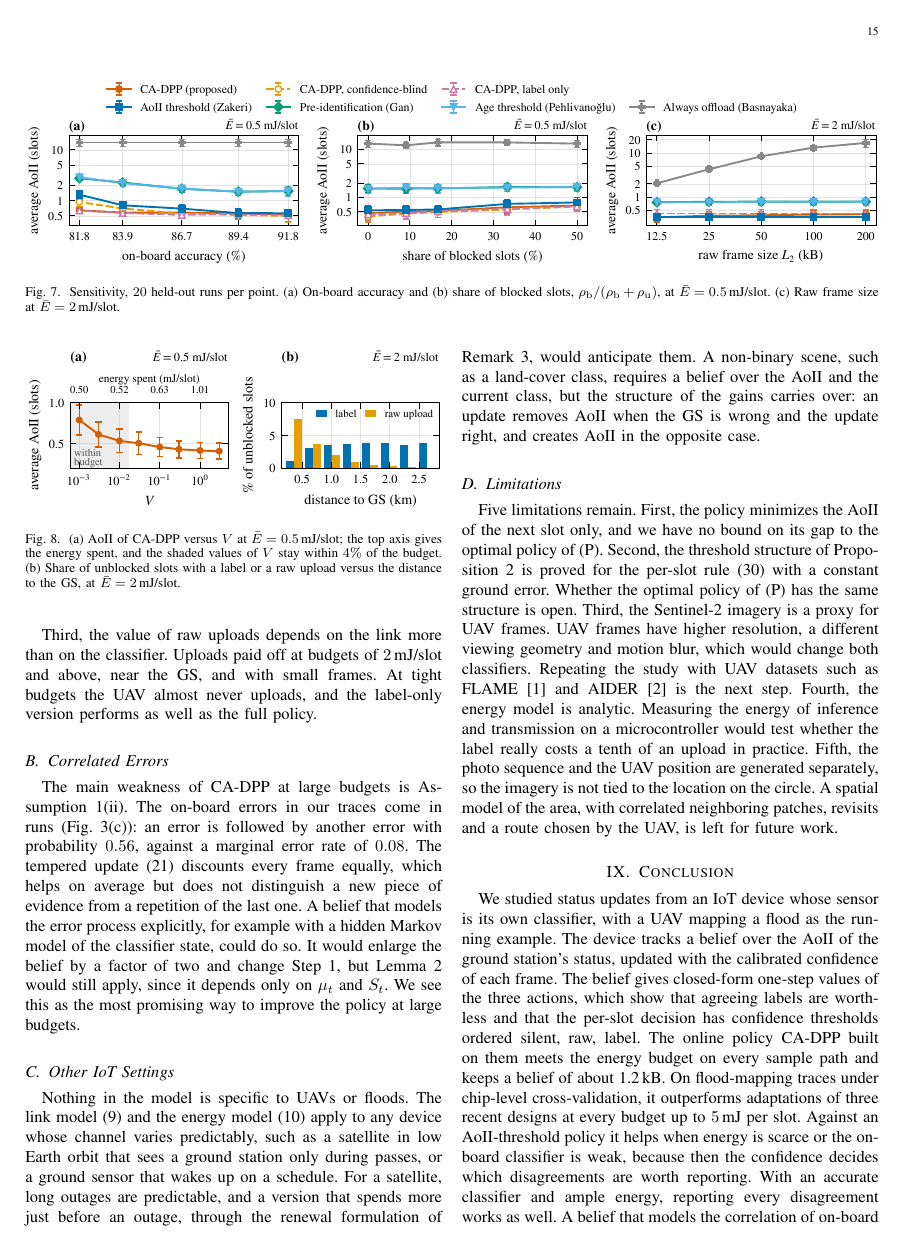
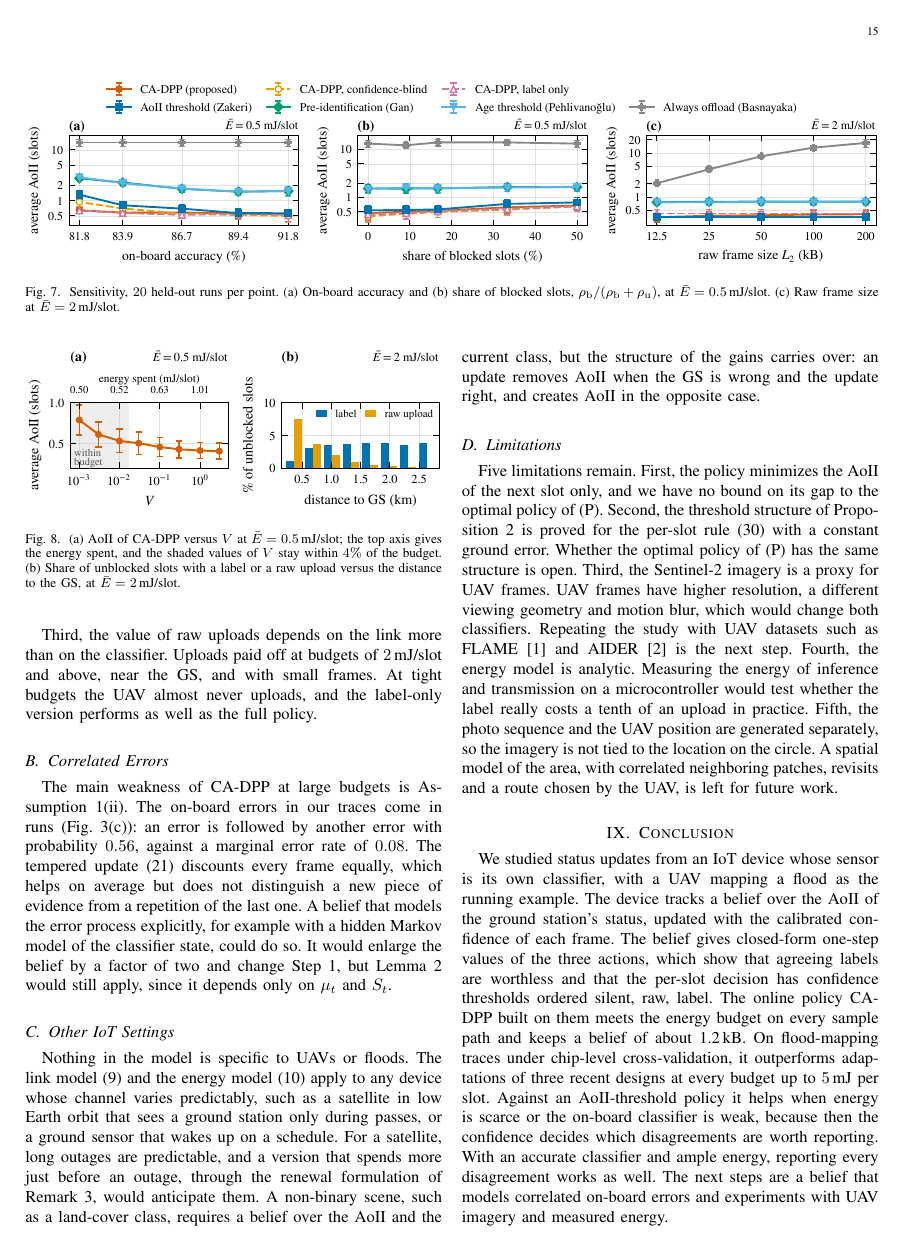
Before and after one commit to sshawky78AUA/confidence-aware-status-update-IoT, a LaTeX paper (paper/journal.tex): page 15 of 16. Compiled offline with pdfLaTeX.

Commit message:
Journal: trim two redundant sentences so it fits 16 pages in Overleaf
Co-Authored-By: Claude Opus 5.5 <noreply@anthropic.com>
Claude-Session: https://claude.ai/code/session_01VVgvw8KUowzMCM67TK9EkL

```diff
--- a/paper/journal.tex
+++ b/paper/journal.tex
@@ -717,7 +717,7 @@ Second, the classifier should be calibrated on board. Isotonic calibration is a
 Third, the value of raw uploads depends on the link more than on the classifier. Uploads paid off at budgets of $2$\,mJ/slot and above, near the GS, and with small frames. At tight budgets the UAV almost never uploads, and the label-only version performs as well as the full policy.
 
 \subsection{Correlated Errors}
-The main weakness of CA-DPP at large budgets is Assumption~\ref{as:inf}(ii). The on-board errors in our traces come in runs (Fig.~\ref{fig:inference}(c)): an error is followed by another error with probability $0.56$, against a marginal error rate of $0.08$. The tempered update~\eqref{eq:post} discounts every frame equally, which helps on average but does not distinguish a new piece of evidence from a repetition of the last one. A belief that models the error process explicitly, for example with a hidden Markov model of the classifier state, could do so. It would enlarge the belief by a factor of two and change Step 1, but Lemma~\ref{lem:onestep} would still apply, since it depends only on $\mu_t$ and $S_t$. We see this as the most promising way to improve the policy at large budgets.
+The main weakness of CA-DPP at large budgets is Assumption~\ref{as:inf}(ii). The on-board errors in our traces come in runs (Fig.~\ref{fig:inference}(c)): an error is followed by another error with probability $0.56$, against a marginal error rate of $0.08$. The tempered update~\eqref{eq:post} discounts every frame equally, which helps on average but does not distinguish a new piece of evidence from a repetition of the last one. A belief that models the error process explicitly, for example with a hidden Markov model of the classifier state, could do so. It would enlarge the belief by a factor of two and change Step 1, but Lemma~\ref{lem:onestep} would still apply, since it depends only on $\mu_t$ and $S_t$.
 
 \subsection{Other IoT Settings}
 Nothing in the model is specific to UAVs or floods. The link model~\eqref{eq:succ} and the energy model~\eqref{eq:energy} apply to any device whose channel varies predictably, such as a satellite in low Earth orbit that sees a ground station only during passes, or a ground sensor that wakes up on a schedule. For a satellite, long outages are predictable, and a version that spends more just before an outage, through the renewal formulation of Remark~\ref{rem:opt}, would anticipate them. A non-binary scene, such as a land-cover class, requires a belief over the AoII and the current class, but the structure of the gains carries over: an update removes AoII when the GS is wrong and the update right, and creates AoII in the opposite case.
@@ -728,7 +728,7 @@ Five limitations remain. First, the policy minimizes the AoII of the next slot o
 %% =====================================================================
 \section{Conclusion}\label{sec:concl}
 %% =====================================================================
-We studied status updates from an IoT device whose sensor is its own classifier, with a UAV mapping a flood as the running example. The device tracks a belief over the AoII of the ground station's status, updated with the calibrated confidence of each frame. The belief gives closed-form one-step values of the three actions, which show that agreeing labels are worthless and that the per-slot decision has confidence thresholds ordered silent, raw, label. The online policy CA-DPP built on them meets the energy budget on every sample path and keeps a belief of about 1.2\,kB. On flood-mapping traces under chip-level cross-validation, it outperforms adaptations of three recent designs at every budget up to $5$\,mJ per slot. Against an AoII-threshold policy it helps when energy is scarce or the on-board classifier is weak, because then the confidence decides which disagreements are worth reporting. With an accurate classifier and ample energy, reporting every disagreement works as well. A belief that models the correlation of on-board errors, a performance bound through the renewal framework, experiments with UAV imagery and measured energy, and a spatial model of the area are the next steps.
+We studied status updates from an IoT device whose sensor is its own classifier, with a UAV mapping a flood as the running example. The device tracks a belief over the AoII of the ground station's status, updated with the calibrated confidence of each frame. The belief gives closed-form one-step values of the three actions, which show that agreeing labels are worthless and that the per-slot decision has confidence thresholds ordered silent, raw, label. The online policy CA-DPP built on them meets the energy budget on every sample path and keeps a belief of about 1.2\,kB. On flood-mapping traces under chip-level cross-validation, it outperforms adaptations of three recent designs at every budget up to $5$\,mJ per slot. Against an AoII-threshold policy it helps when energy is scarce or the on-board classifier is weak, because then the confidence decides which disagreements are worth reporting. With an accurate classifier and ample energy, reporting every disagreement works as well. The next steps are a belief that models correlated on-board errors and experiments with UAV imagery and measured energy.
 
 \appendices
 \section{Proof of Lemma~\ref{lem:mono}}\label{app:mono}
```
